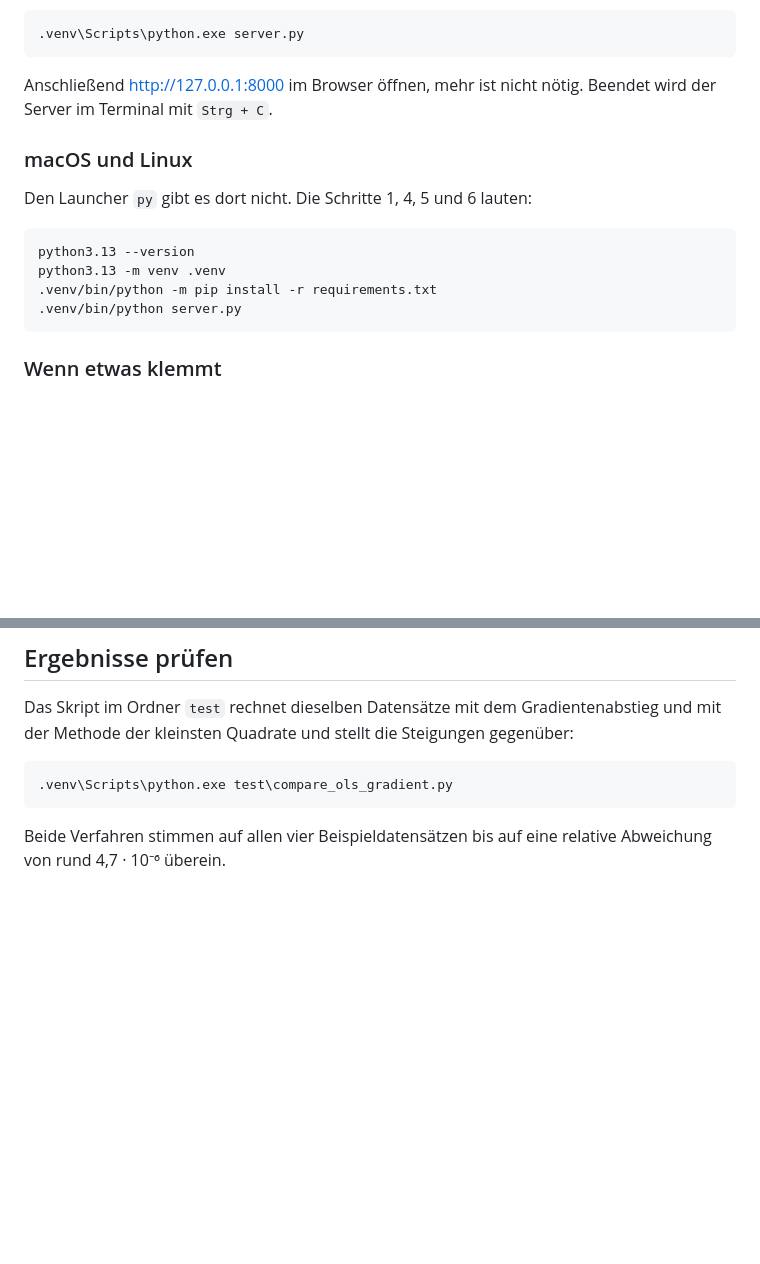
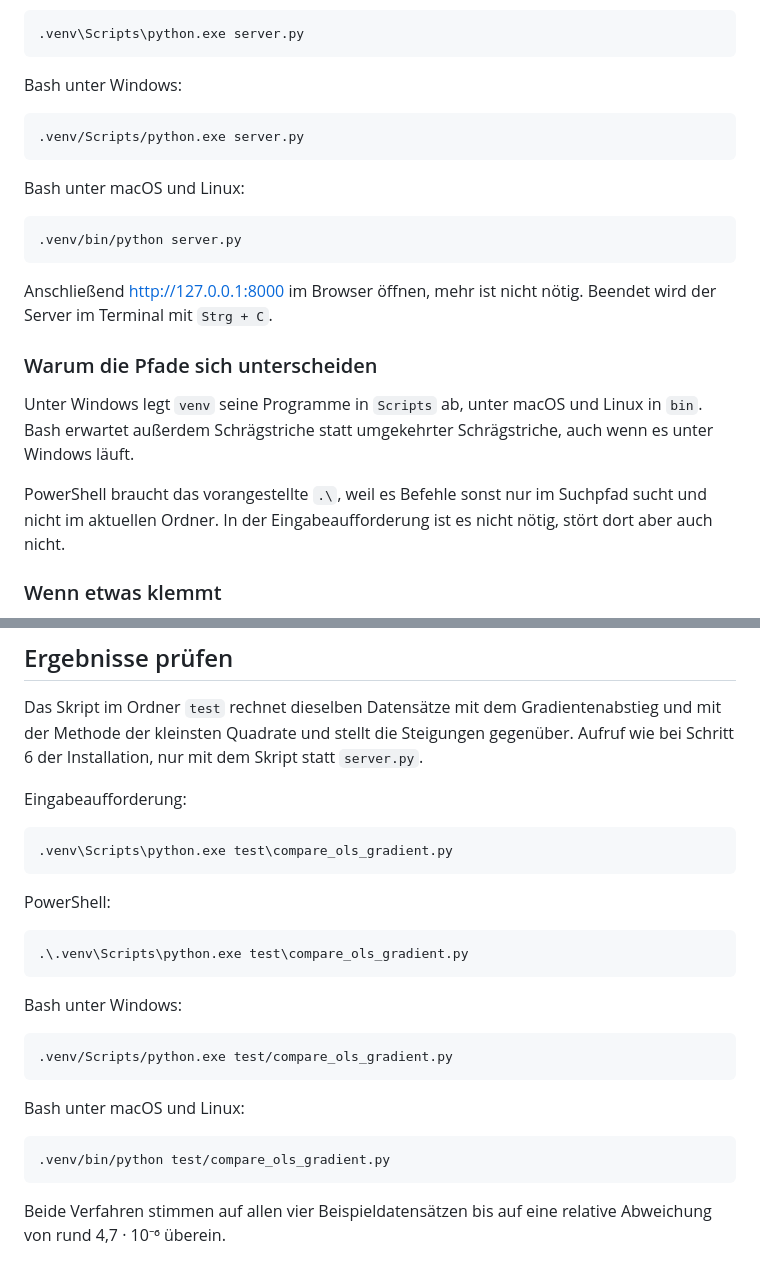
Before and after one commit to kevin-builds/ML-Visual-Lerntool, a Markdown page: README.md, 2 parts joined by grey strips. GitHub-like rendering; blank space fills up the shorter version.

````diff
--- a/README.md
+++ b/README.md
@@ -71,19 +126,30 @@ versioniert, auf jedem neuen Gerät ist dieser Schritt also einmal nötig.
 .venv\Scripts\python.exe server.py
 ```
 
+Bash unter Windows:
+
+```
+.venv/Scripts/python.exe server.py
+```
+
+Bash unter macOS und Linux:
+
+```
+.venv/bin/python server.py
+```
+
 Anschließend <http://127.0.0.1:8000> im Browser öffnen, mehr ist nicht nötig.
 Beendet wird der Server im Terminal mit `Strg + C`.
 
-### macOS und Linux
+### Warum die Pfade sich unterscheiden
 
-Den Launcher `py` gibt es dort nicht. Die Schritte 1, 4, 5 und 6 lauten:
+Unter Windows legt `venv` seine Programme in `Scripts` ab, unter macOS und
+Linux in `bin`. Bash erwartet außerdem Schrägstriche statt umgekehrter
+Schrägstriche, auch wenn es unter Windows läuft.
 
-```
-python3.13 --version
-python3.13 -m venv .venv
-.venv/bin/python -m pip install -r requirements.txt
-.venv/bin/python server.py
-```
+PowerShell braucht das vorangestellte `.\`, weil es Befehle sonst nur im
+Suchpfad sucht und nicht im aktuellen Ordner. In der Eingabeaufforderung ist
+es nicht nötig, stört dort aber auch nicht.
 
 ### Wenn etwas klemmt
 
@@ -149,10 +215,31 @@ braucht keine weitere Serveranfrage.
 
 Das Skript im Ordner `test` rechnet dieselben Datensätze mit dem
 Gradientenabstieg und mit der Methode der kleinsten Quadrate und stellt die
-Steigungen gegenüber:
+Steigungen gegenüber. Aufruf wie bei Schritt 6 der Installation, nur mit dem
+Skript statt `server.py`.
+
+Eingabeaufforderung:
 
 ```
 .venv\Scripts\python.exe test\compare_ols_gradient.py
+```
+
+PowerShell:
+
+```
+.\.venv\Scripts\python.exe test\compare_ols_gradient.py
+```
+
+Bash unter Windows:
+
+```
+.venv/Scripts/python.exe test/compare_ols_gradient.py
+```
+
+Bash unter macOS und Linux:
+
+```
+.venv/bin/python test/compare_ols_gradient.py
 ```
 
 Beide Verfahren stimmen auf allen vier Beispieldatensätzen bis auf eine
````
Also changed, not shown: other parts of README.md (+59 -4 lines).
